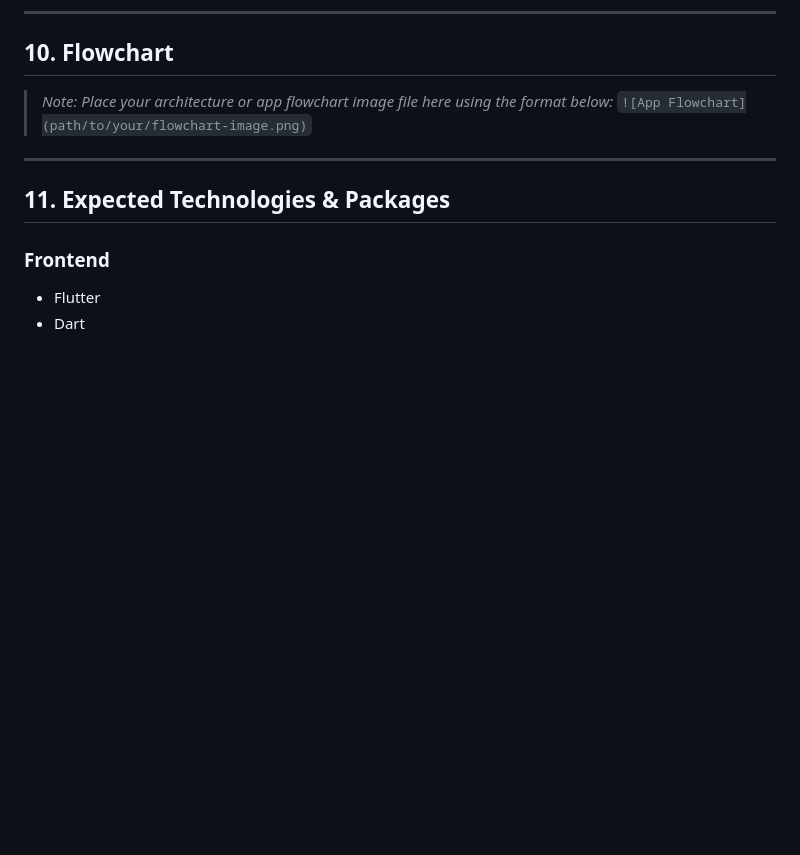
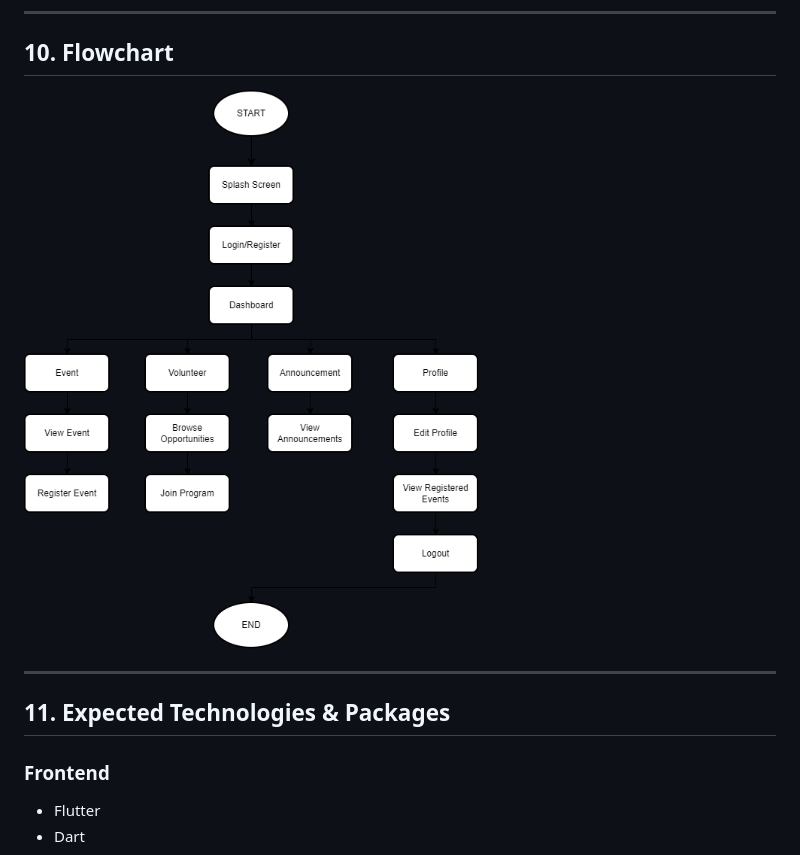
Before and after one commit to nurdanish22/BarakahHub, a Markdown page: README.md, the part around the change. Drawn GitHub-style; blank space fills up the shorter version.

Commit message:
Update flowchart image path in README
Updated flowchart image reference in README.

```diff
--- a/README.md
+++ b/README.md
@@ -234,8 +234,7 @@ lib/
 
 ## 10. Flowchart
 
-> *Note: Place your architecture or app flowchart image file here using the format below:*
-> `![App Flowchart](path/to/your/flowchart-image.png)`
+![App Flowchart](flowchart.png)
 
 ---
 
```
